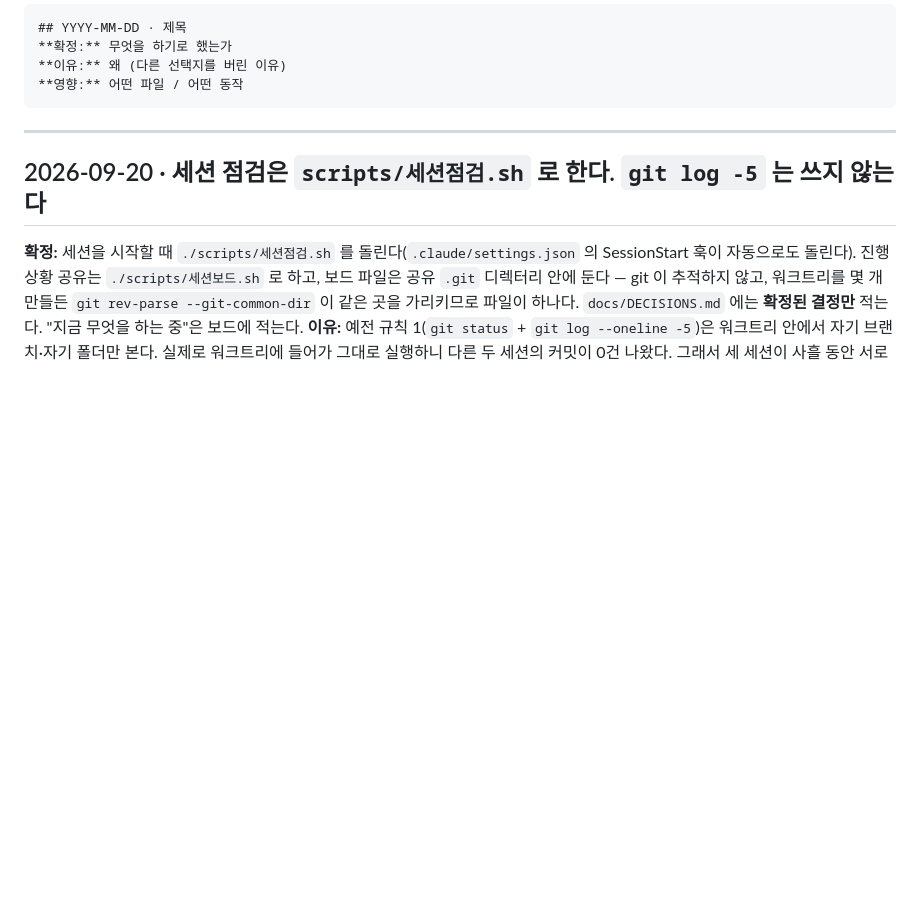
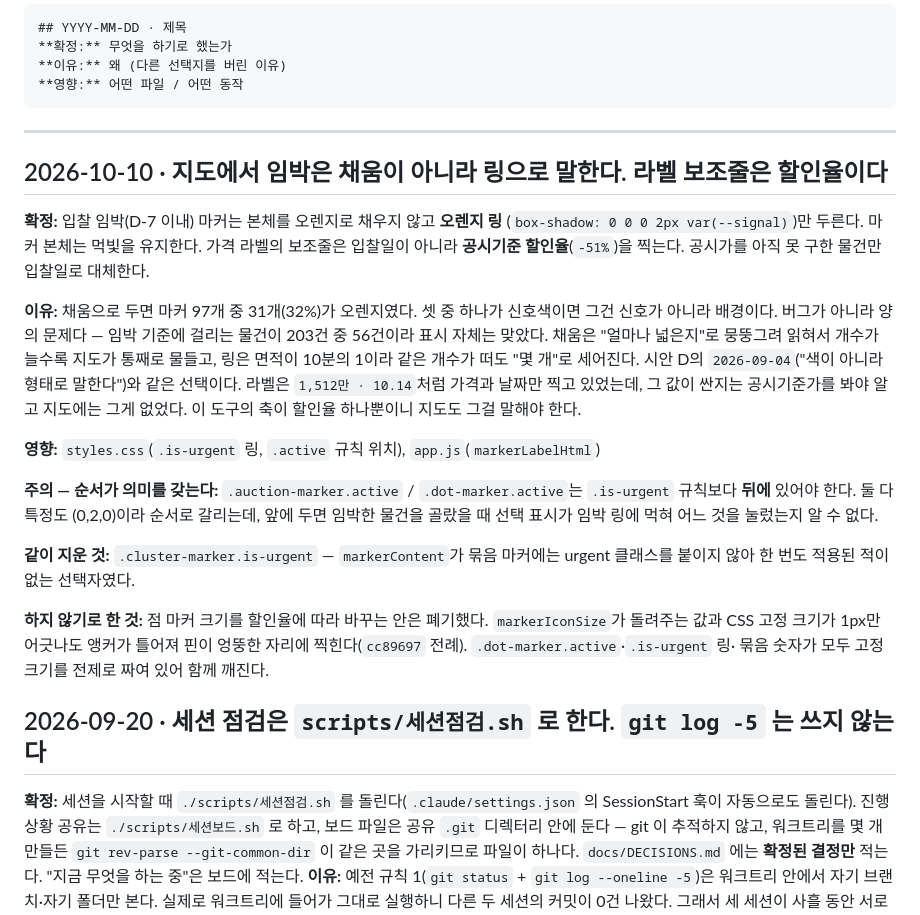
Before and after one commit to BYM117/ggongji-map, a Markdown page: docs/DECISIONS.md, the part around the change. Rendered like a GitHub page; blank space fills up the shorter version.

Commit message:
지도 마커 신호 규칙을 결정 기록에 남겼다
임박은 채움이 아니라 링, 라벨 보조줄은 할인율. 적어두지 않으면 다른 세션이
"임박인데 왜 안 눈에 띄지"라며 채움으로 되돌릴 수 있다. .active가 .is-urgent보다
뒤에 있어야 하는 이유와, 점 크기 변조를 폐기한 이유도 함께 적었다.

Co-Authored-By: Claude Opus 5 <noreply@anthropic.com>

````diff
--- a/docs/DECISIONS.md
+++ b/docs/DECISIONS.md
@@ -13,6 +13,35 @@
 ```
 
 ---
+
+## 2026-10-10 · 지도에서 임박은 채움이 아니라 링으로 말한다. 라벨 보조줄은 할인율이다
+
+**확정:** 입찰 임박(D-7 이내) 마커는 본체를 오렌지로 채우지 않고 **오렌지 링**
+(`box-shadow: 0 0 0 2px var(--signal)`)만 두른다. 마커 본체는 먹빛을 유지한다.
+가격 라벨의 보조줄은 입찰일이 아니라 **공시기준 할인율**(`-51%`)을 찍는다.
+공시가를 아직 못 구한 물건만 입찰일로 대체한다.
+
+**이유:** 채움으로 두면 마커 97개 중 31개(32%)가 오렌지였다. 셋 중 하나가 신호색이면
+그건 신호가 아니라 배경이다. 버그가 아니라 양의 문제다 — 임박 기준에 걸리는 물건이
+203건 중 56건이라 표시 자체는 맞았다. 채움은 "얼마나 넓은지"로 뭉뚱그려 읽혀서
+개수가 늘수록 지도가 통째로 물들고, 링은 면적이 10분의 1이라 같은 개수가 떠도
+"몇 개"로 세어진다. 시안 D의 `2026-09-04`("색이 아니라 형태로 말한다")와 같은 선택이다.
+라벨은 `1,512만 · 10.14`처럼 가격과 날짜만 찍고 있었는데, 그 값이 싼지는 공시기준가를
+봐야 알고 지도에는 그게 없었다. 이 도구의 축이 할인율 하나뿐이니 지도도 그걸 말해야 한다.
+
+**영향:** `styles.css`(`.is-urgent` 링, `.active` 규칙 위치), `app.js`(`markerLabelHtml`)
+
+**주의 — 순서가 의미를 갖는다:** `.auction-marker.active` / `.dot-marker.active`는
+`.is-urgent` 규칙보다 **뒤에** 있어야 한다. 둘 다 특정도 (0,2,0)이라 순서로 갈리는데,
+앞에 두면 임박한 물건을 골랐을 때 선택 표시가 임박 링에 먹혀 어느 것을 눌렀는지 알 수 없다.
+
+**같이 지운 것:** `.cluster-marker.is-urgent` — `markerContent`가 묶음 마커에는
+urgent 클래스를 붙이지 않아 한 번도 적용된 적이 없는 선택자였다.
+
+**하지 않기로 한 것:** 점 마커 크기를 할인율에 따라 바꾸는 안은 폐기했다.
+`markerIconSize`가 돌려주는 값과 CSS 고정 크기가 1px만 어긋나도 앵커가 틀어져
+핀이 엉뚱한 자리에 찍힌다(`cc89697` 전례). `.dot-marker.active`·`.is-urgent` 링·
+묶음 숫자가 모두 고정 크기를 전제로 짜여 있어 함께 깨진다.
 
 ## 2026-09-20 · 세션 점검은 `scripts/세션점검.sh` 로 한다. `git log -5` 는 쓰지 않는다
 
````
